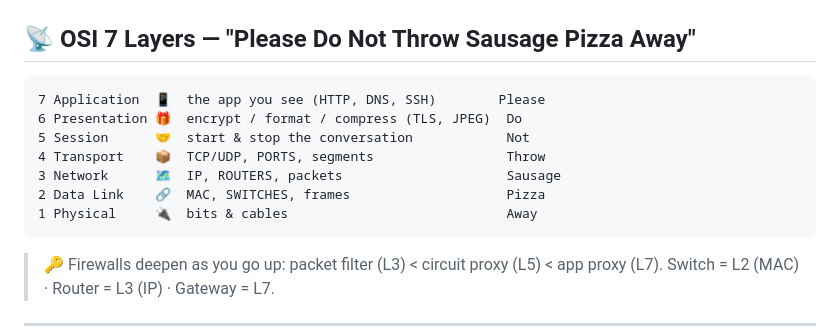
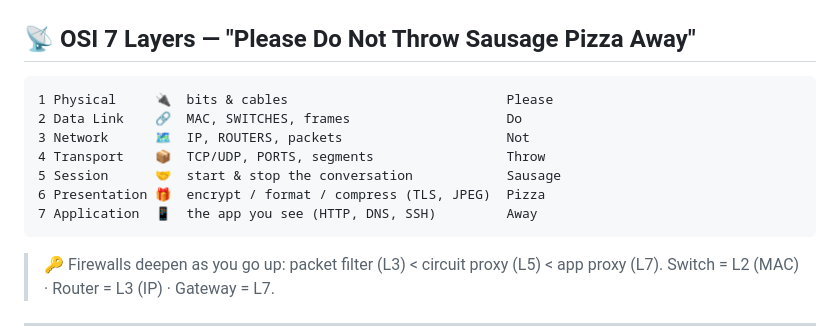
Before and after one commit to mchlstr/CISSP-Study-notes, a Markdown page: practice/sheets/memory-hooks-fun.md, the part around the change. GitHub-like rendering.

````diff
--- a/practice/sheets/memory-hooks-fun.md
+++ b/practice/sheets/memory-hooks-fun.md
@@ -245,13 +245,13 @@ They're glued together in practice, but they live on **different layers**:
 ## 📡 OSI 7 Layers — "Please Do Not Throw Sausage Pizza Away"
 
 ```
-7 Application  📱  the app you see (HTTP, DNS, SSH)        Please
-6 Presentation 🎁  encrypt / format / compress (TLS, JPEG)  Do
-5 Session      🤝  start & stop the conversation            Not
+1 Physical     🔌  bits & cables                            Please
+2 Data Link    🔗  MAC, SWITCHES, frames                    Do
+3 Network      🗺️  IP, ROUTERS, packets                     Not
 4 Transport    📦  TCP/UDP, PORTS, segments                 Throw
-3 Network      🗺️  IP, ROUTERS, packets                     Sausage
-2 Data Link    🔗  MAC, SWITCHES, frames                    Pizza
-1 Physical     🔌  bits & cables                            Away
+5 Session      🤝  start & stop the conversation            Sausage
+6 Presentation 🎁  encrypt / format / compress (TLS, JPEG)  Pizza
+7 Application  📱  the app you see (HTTP, DNS, SSH)         Away
 ```
 > 🔑 Firewalls deepen as you go up: packet filter (L3) < circuit proxy (L5) < app proxy (L7).
 > Switch = L2 (MAC) · Router = L3 (IP) · Gateway = L7.
````
